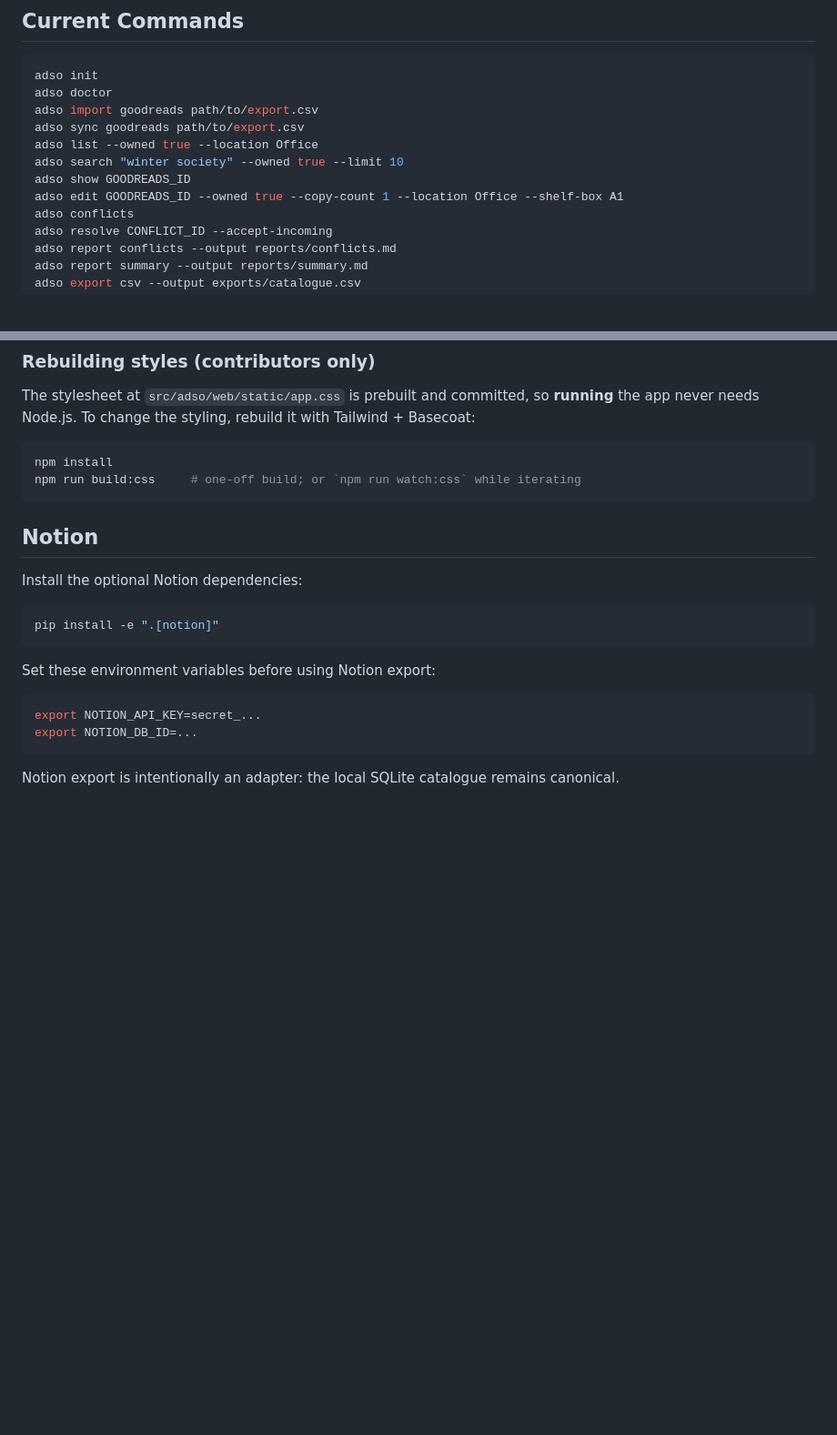
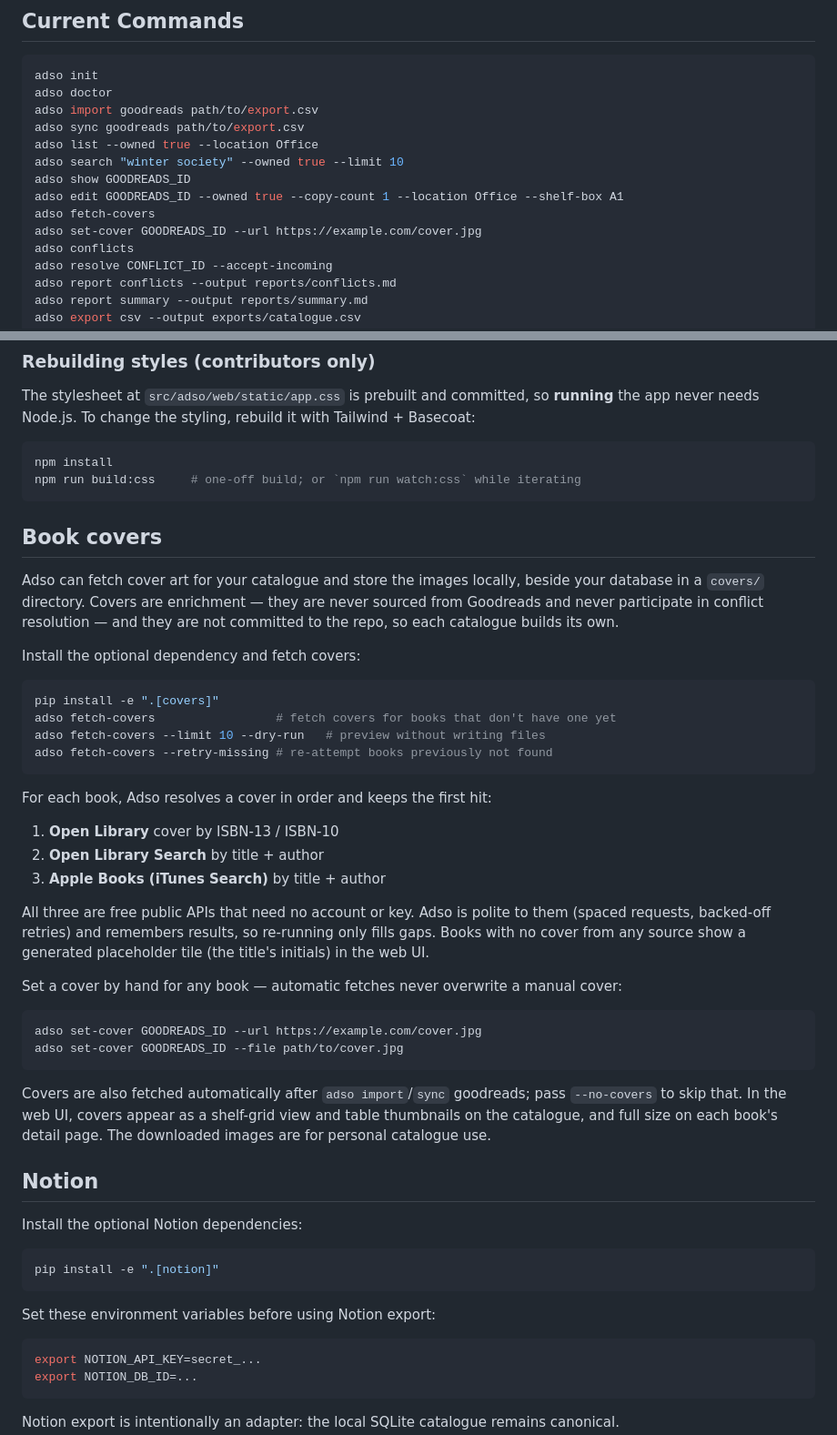
Before and after one commit to dmontaigne/adso, a Markdown page: README.md, 2 parts joined by grey strips. Shown at 91% size. GitHub-like rendering; blank space fills up the shorter version.

Commit message:
Document the book covers feature in README
Add a "Book covers" section (install extra, fetch-covers / set-cover,
the Open Library -> Apple Books source chain, local storage, manual
override) and list the two commands under Current Commands, so the
feature is discoverable for anyone using the repo.

Co-Authored-By: Claude Opus 4.8 <noreply@anthropic.com>

````diff
--- a/README.md
+++ b/README.md
@@ -52,6 +52,8 @@ adso list --owned true --location Office
 adso search "winter society" --owned true --limit 10
 adso show GOODREADS_ID
 adso edit GOODREADS_ID --owned true --copy-count 1 --location Office --shelf-box A1
+adso fetch-covers
+adso set-cover GOODREADS_ID --url https://example.com/cover.jpg
 adso conflicts
 adso resolve CONFLICT_ID --accept-incoming
 adso report conflicts --output reports/conflicts.md
@@ -96,6 +98,36 @@ The stylesheet at `src/adso/web/static/app.css` is prebuilt and committed, so **
 npm install
 npm run build:css     # one-off build; or `npm run watch:css` while iterating
 ```
+
+## Book covers
+
+Adso can fetch cover art for your catalogue and store the images locally, beside your database in a `covers/` directory. Covers are enrichment — they are never sourced from Goodreads and never participate in conflict resolution — and they are not committed to the repo, so each catalogue builds its own.
+
+Install the optional dependency and fetch covers:
+
+```bash
+pip install -e ".[covers]"
+adso fetch-covers                 # fetch covers for books that don't have one yet
+adso fetch-covers --limit 10 --dry-run   # preview without writing files
+adso fetch-covers --retry-missing # re-attempt books previously not found
+```
+
+For each book, Adso resolves a cover in order and keeps the first hit:
+
+1. **Open Library** cover by ISBN-13 / ISBN-10
+2. **Open Library Search** by title + author
+3. **Apple Books (iTunes Search)** by title + author
+
+All three are free public APIs that need no account or key. Adso is polite to them (spaced requests, backed-off retries) and remembers results, so re-running only fills gaps. Books with no cover from any source show a generated placeholder tile (the title's initials) in the web UI.
+
+Set a cover by hand for any book — automatic fetches never overwrite a manual cover:
+
+```bash
+adso set-cover GOODREADS_ID --url https://example.com/cover.jpg
+adso set-cover GOODREADS_ID --file path/to/cover.jpg
+```
+
+Covers are also fetched automatically after `adso import`/`sync` goodreads; pass `--no-covers` to skip that. In the web UI, covers appear as a shelf-grid view and table thumbnails on the catalogue, and full size on each book's detail page. The downloaded images are for personal catalogue use.
 
 ## Notion
 
````
